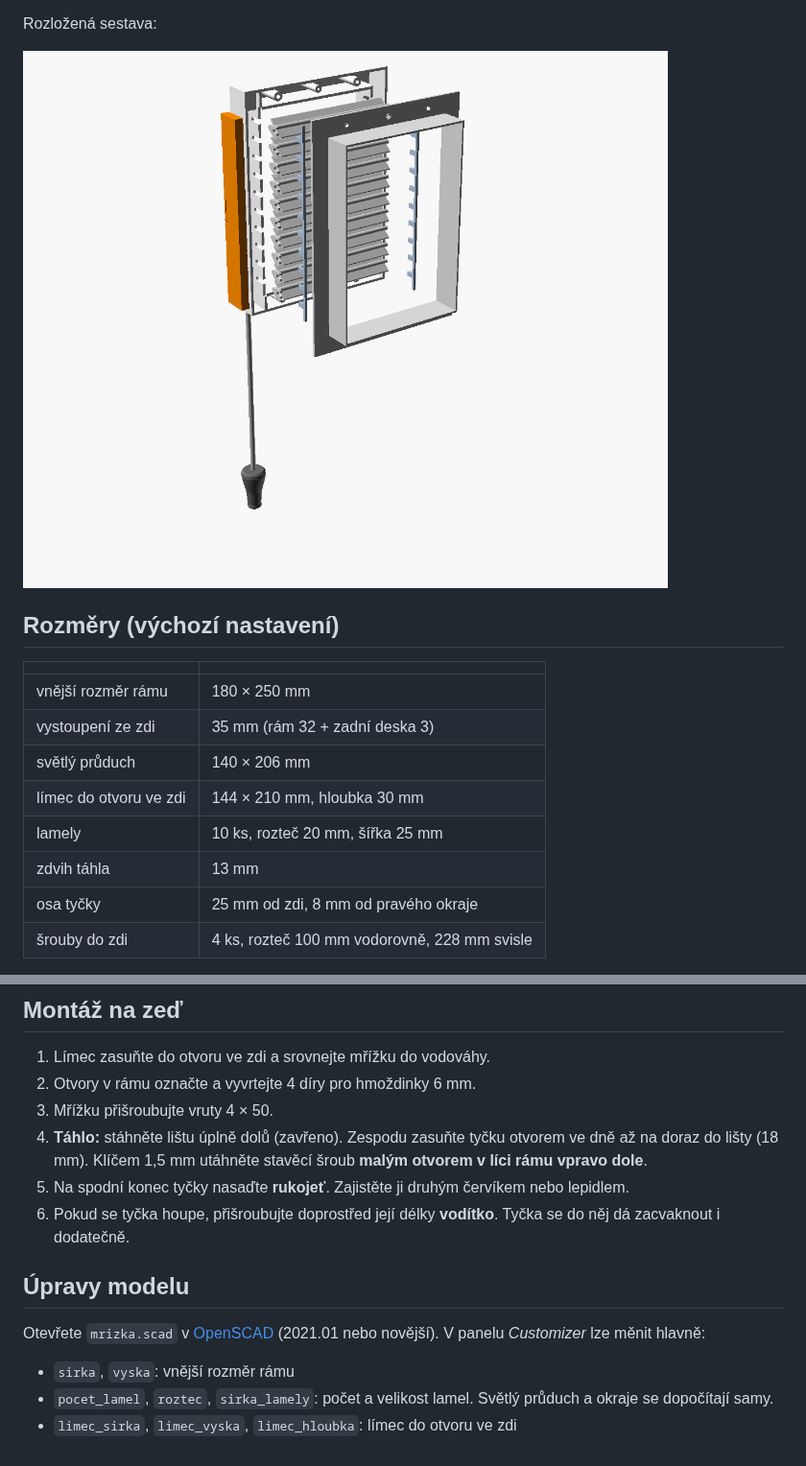
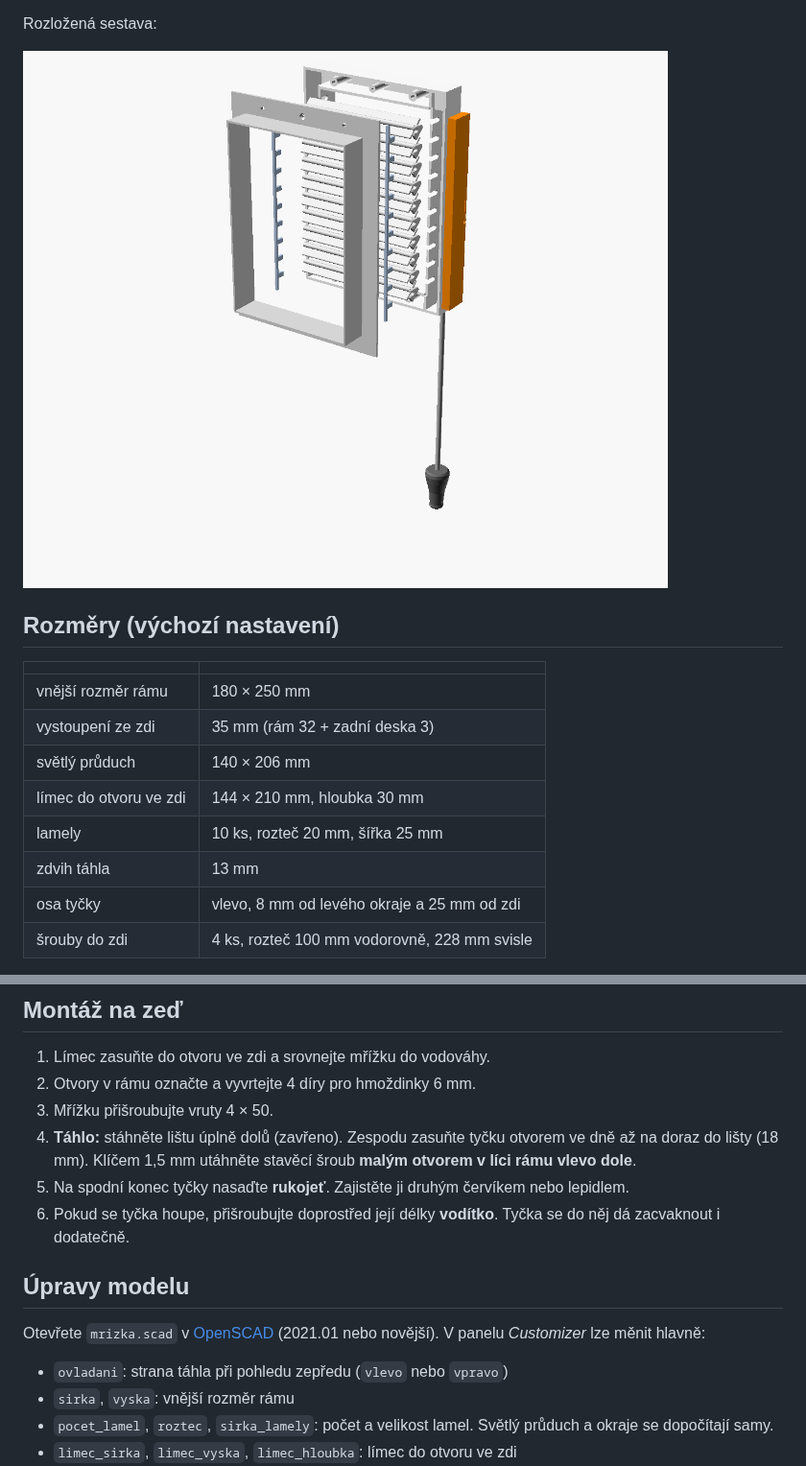
Before and after one commit to HrobarPB/vetraci-mrizka-s-tahlem, a Markdown page: README.md, 2 parts joined by grey strips. Shown at 96% size. Rendered like a GitHub page; pictures changed too: obrazky/rozlozeno.png.

```diff
--- a/README.md
+++ b/README.md
@@ -49,7 +51,7 @@ Rozložená sestava:
 | límec do otvoru ve zdi | 144 × 210 mm, hloubka 30 mm |
 | lamely | 10 ks, rozteč 20 mm, šířka 25 mm |
 | zdvih táhla | 13 mm |
-| osa tyčky | 25 mm od zdi, 8 mm od pravého okraje |
+| osa tyčky | vlevo, 8 mm od levého okraje a 25 mm od zdi |
 | šrouby do zdi | 4 ks, rozteč 100 mm vodorovně, 228 mm svisle |
 
 > **Změřte si otvor ve zdi.** Rozměry originálního límce Dalap jsem neměl
@@ -124,7 +126,7 @@ Příklad: mřížka má spodek ve 240 cm a rukojeť má být ve 170 cm, tedy ty
 3. Mřížku přišroubujte vruty 4 × 50.
 4. **Táhlo:** stáhněte lištu úplně dolů (zavřeno). Zespodu zasuňte tyčku
    otvorem ve dně až na doraz do lišty (18 mm). Klíčem 1,5 mm utáhněte
-   stavěcí šroub **malým otvorem v líci rámu vpravo dole**.
+   stavěcí šroub **malým otvorem v líci rámu vlevo dole**.
 5. Na spodní konec tyčky nasaďte **rukojeť**. Zajistěte ji druhým červíkem
    nebo lepidlem.
 6. Pokud se tyčka houpe, přišroubujte doprostřed její délky **vodítko**.
@@ -135,6 +137,7 @@ Příklad: mřížka má spodek ve 240 cm a rukojeť má být ve 170 cm, tedy ty
 Otevřete `mrizka.scad` v [OpenSCAD](https://openscad.org) (2021.01 nebo
 novější). V panelu *Customizer* lze měnit hlavně:
 
+- `ovladani`: strana táhla při pohledu zepředu (`vlevo` nebo `vpravo`)
 - `sirka`, `vyska`: vnější rozměr rámu
 - `pocet_lamel`, `roztec`, `sirka_lamely`: počet a velikost lamel.
   Světlý průduch a okraje se dopočítají samy.
```
Also changed, not shown: other parts of README.md (+4 -2 lines), obrazky/lamela.png, obrazky/mechanismus.png, obrazky/sestava_otevreno.png, obrazky/sestava_zavreno.png, 8 other files.
